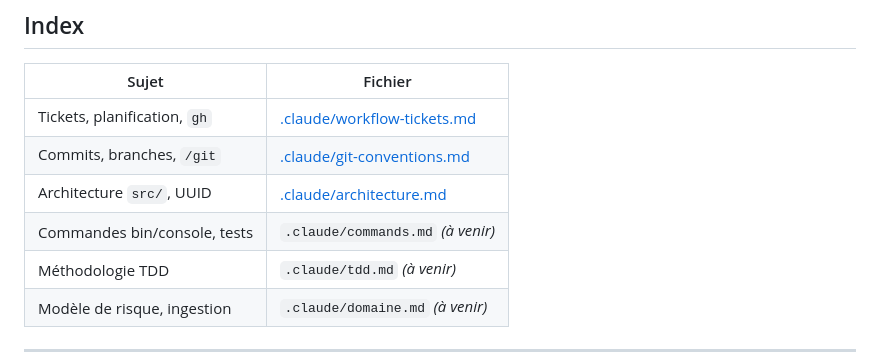
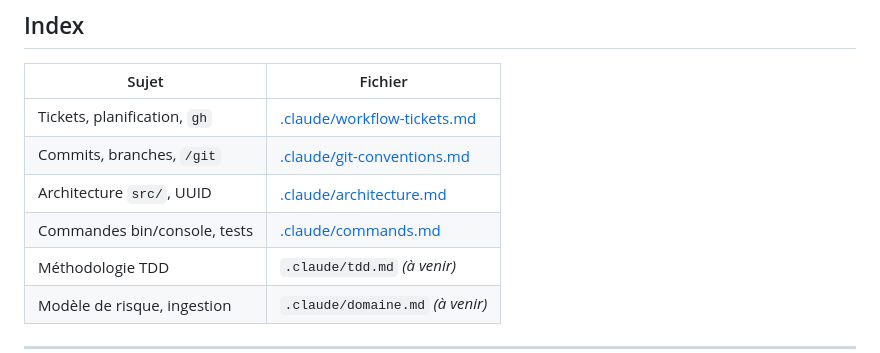
Before and after one commit to ronan-develop/coastal-sentinel, a Markdown page: CLAUDE.md, the part around the change. Drawn GitHub-style.

Commit message:
📖 docs(commands): documenter les commandes disponibles après le squelette Symfony

```diff
--- a/CLAUDE.md
+++ b/CLAUDE.md
@@ -14,7 +14,7 @@ précoce (J+3 à J+7) à partir de données environnementales publiques.
 | Tickets, planification, `gh` | [.claude/workflow-tickets.md](.claude/workflow-tickets.md) |
 | Commits, branches, `/git`    | [.claude/git-conventions.md](.claude/git-conventions.md)   |
 | Architecture `src/`, UUID    | [.claude/architecture.md](.claude/architecture.md)         |
-| Commandes bin/console, tests | `.claude/commands.md` _(à venir)_                          |
+| Commandes bin/console, tests | [.claude/commands.md](.claude/commands.md)                 |
 | Méthodologie TDD             | `.claude/tdd.md` _(à venir)_                               |
 | Modèle de risque, ingestion  | `.claude/domaine.md` _(à venir)_                           |
 
```
Also changed, not shown: .claude/commands.md (added, +42 -0 lines).
